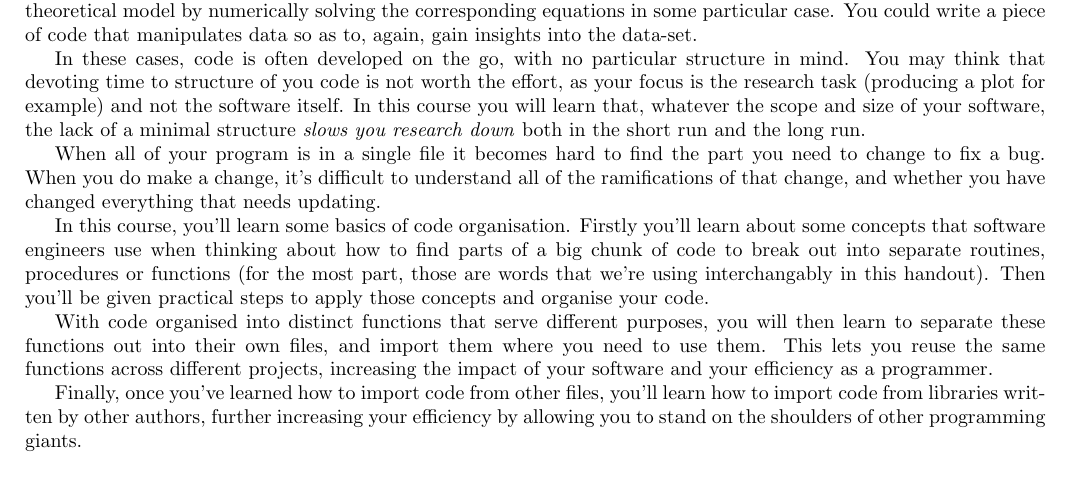
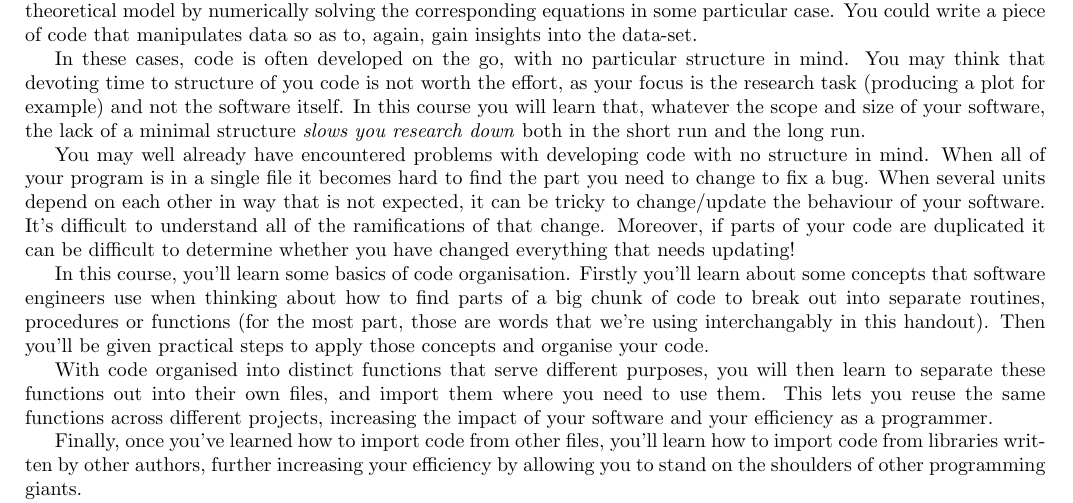
Before and after one commit to OxfordRSE/code-organisation, a LaTeX document (handout.tex): part of page 1 of 6, cut so that both start at the same text, the shorter picture padded with empty space. Compiled offline with pdfLaTeX.

Commit message:
Expand examples of problem caused by lack of structure

```diff
--- a/handout.tex
+++ b/handout.tex
@@ -65,8 +65,11 @@ In these cases, code is often developed on the go, with no particular structure
 You may think that devoting time to structure of you code is not worth the effort, as your focus is the research task (producing a plot for example) and not the software itself.
 In this course you will learn that, whatever the scope and size of your software, the lack of a minimal structure \textit{slows you research down} both in the short run and the long run.
 
+You may well already have encountered problems with developing code with no structure in mind.
 When all of your program is in a single file it becomes hard to find the part you need to change to fix a bug.
-When you do make a change, it's difficult to understand all of the ramifications of that change, and whether you have changed everything that needs updating.
+When several units depend on each other in way that is not expected, it can be tricky to change/update the behaviour of your software.
+It's difficult to understand all of the ramifications of that change.
+Moreover, if parts of your code are duplicated it can be difficult to determine whether you have changed everything that needs updating!
 
 In this course, you'll learn some basics of code organisation.
 Firstly you'll learn about some concepts that software engineers use when thinking about how to find parts of a big chunk of code to break out into separate routines, procedures or functions (for the most part, those are words that we're using interchangably in this handout).
```
